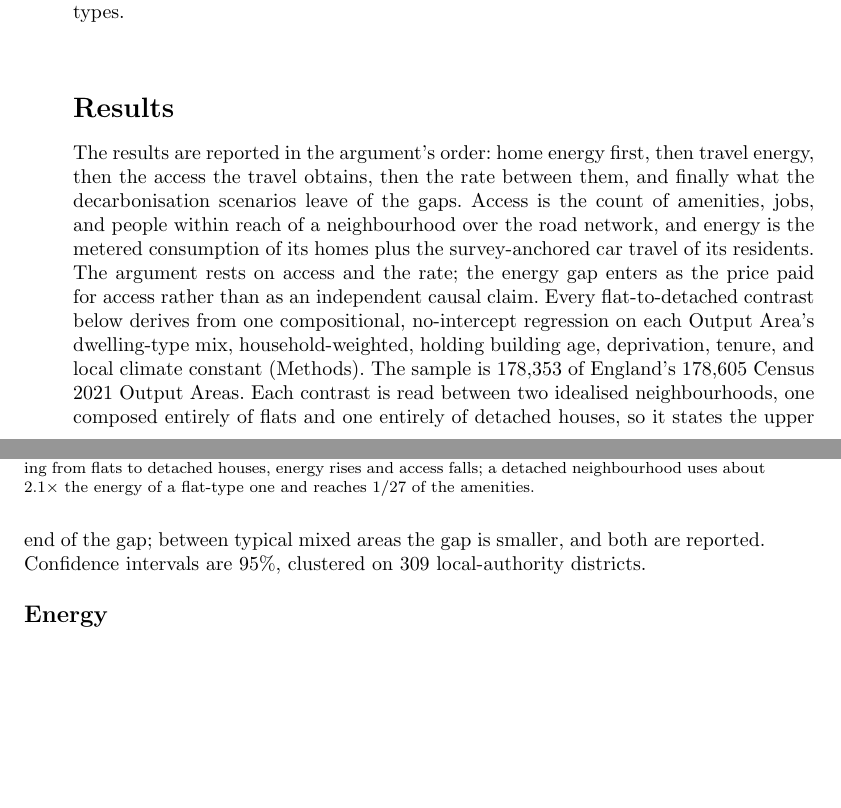
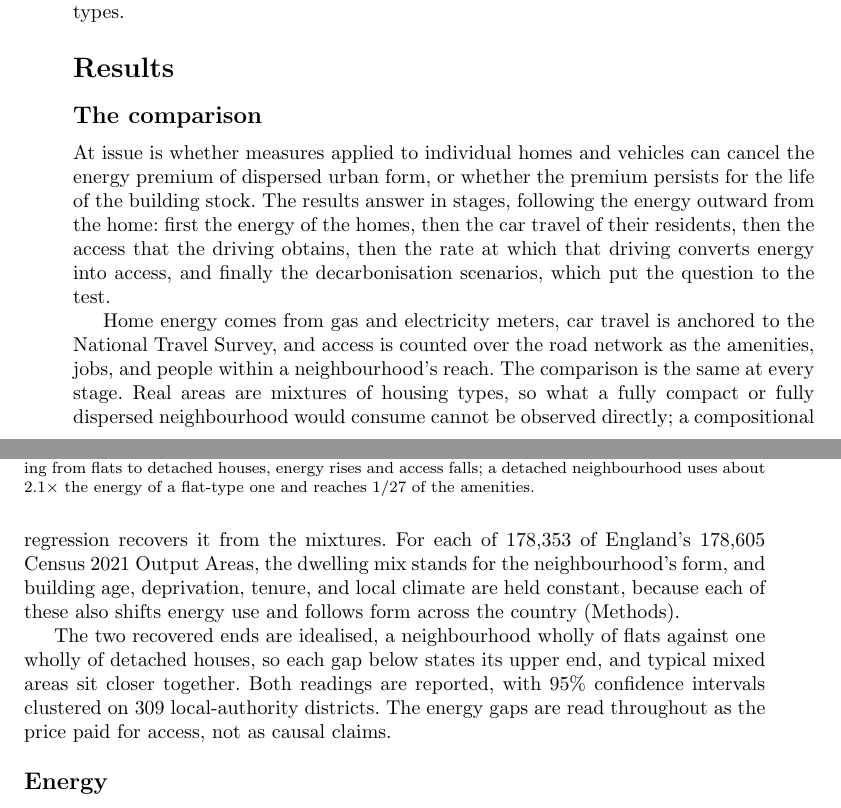
Before and after one commit to UCL/urban-energy, a LaTeX paper (paper/latex/main.tex): two parts of pages 4 and 5 of 21, joined at a grey line, cut so that both start at the same text, the shorter picture padded with empty space. Compiled offline with pdfLaTeX.

Commit message:
Results open with a titled design subsection: the question, the stages, the measurement, and the reading rules

```diff
--- a/paper/latex/main.tex
+++ b/paper/latex/main.tex
@@ -71,7 +71,13 @@ The third hazard is the choice of denominator. Energy per person, per dwelling,
 
 \section*{Results}
 
-The results are reported in the argument's order: home energy first, then travel energy, then the access the travel obtains, then the rate between them, and finally what the decarbonisation scenarios leave of the gaps. Access is the count of amenities, jobs, and people within reach of a neighbourhood over the road network, and energy is the metered consumption of its homes plus the survey-anchored car travel of its residents. The argument rests on access and the rate; the energy gap enters as the price paid for access rather than as an independent causal claim. Every flat-to-detached contrast below derives from one compositional, no-intercept regression on each Output Area's dwelling-type mix, household-weighted, holding building age, deprivation, tenure, and local climate constant (Methods). The sample is \nepisampleN{} of England's 178,605 Census 2021 Output Areas. Each contrast is read between two idealised neighbourhoods, one composed entirely of flats and one entirely of detached houses, so it states the upper end of the gap; between typical mixed areas the gap is smaller, and both are reported. Confidence intervals are 95\%, clustered on \nepiclusters{} local-authority districts.
+\subsection*{The comparison}
+
+At issue is whether measures applied to individual homes and vehicles can cancel the energy premium of dispersed urban form, or whether the premium persists for the life of the building stock. The results answer in stages, following the energy outward from the home: first the energy of the homes, then the car travel of their residents, then the access that the driving obtains, then the rate at which that driving converts energy into access, and finally the decarbonisation scenarios, which put the question to the test.
+
+Home energy comes from gas and electricity meters, car travel is anchored to the National Travel Survey, and access is counted over the road network as the amenities, jobs, and people within a neighbourhood's reach. The comparison is the same at every stage. Real areas are mixtures of housing types, so what a fully compact or fully dispersed neighbourhood would consume cannot be observed directly; a compositional regression recovers it from the mixtures. For each of \nepisampleN{} of England's 178,605 Census 2021 Output Areas, the dwelling mix stands for the neighbourhood's form, and building age, deprivation, tenure, and local climate are held constant, because each of these also shifts energy use and follows form across the country (Methods).
+
+The two recovered ends are idealised, a neighbourhood wholly of flats against one wholly of detached houses, so each gap below states its upper end, and typical mixed areas sit closer together. Both readings are reported, with 95\% confidence intervals clustered on \nepiclusters{} local-authority districts. The energy gaps are read throughout as the price paid for access, not as causal claims.
 
 \subsection*{Energy}
 
```
